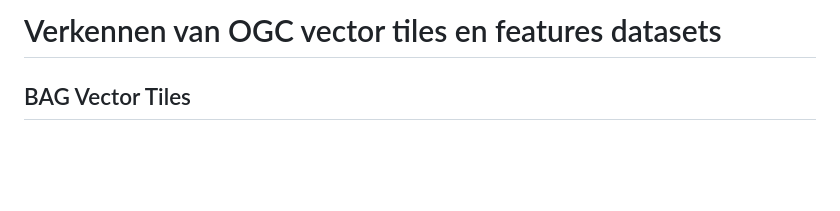
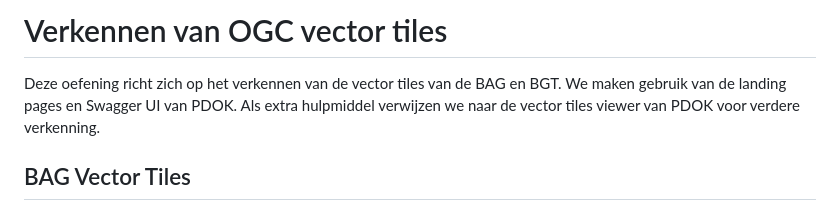
Before and after one commit to Geonovum/ogc-api-workshops, a Markdown page: 01 introductie/handson/01-verkennen-vector-tiles.md, the part around the change. Rendered like a GitHub page; blank space fills up the shorter version.

```diff
--- a/01 introductie/handson/01-verkennen-vector-tiles.md
+++ b/01 introductie/handson/01-verkennen-vector-tiles.md
@@ -1,4 +1,9 @@
-# Verkennen van OGC vector tiles en features datasets
+# Verkennen van OGC vector tiles
+
+Deze oefening richt zich op het verkennen van de vector tiles van de BAG en BGT.
+We maken gebruik van de landing pages en Swagger UI van PDOK. Als extra
+hulpmiddel verwijzen we naar de vector tiles viewer van PDOK voor verdere
+verkenning.
 
 ## BAG Vector Tiles
 
```
